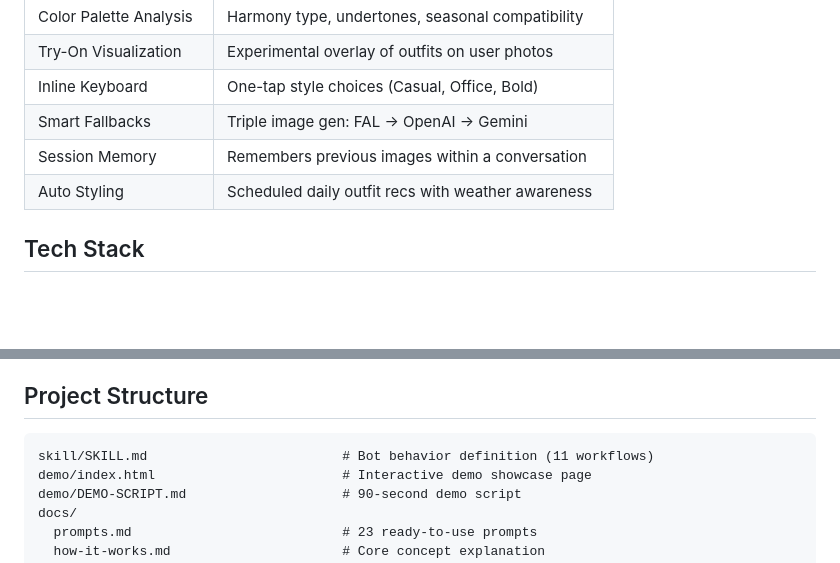
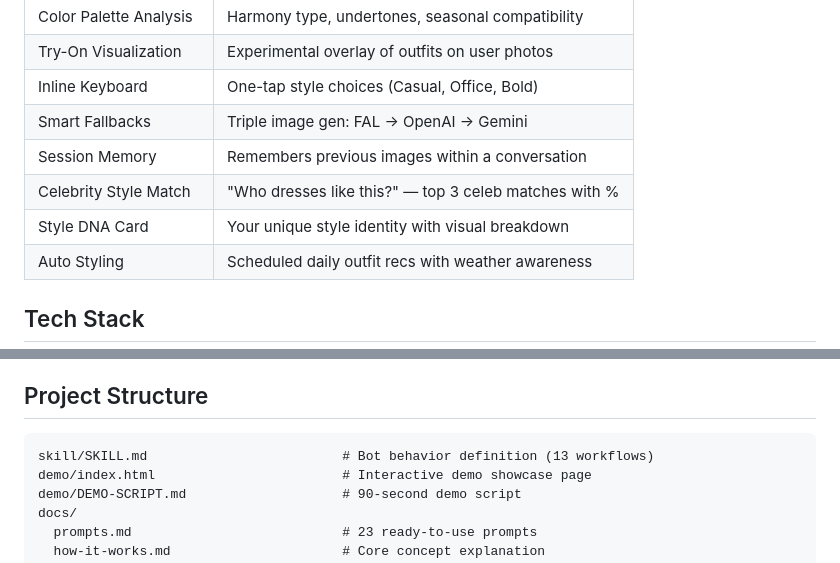
Before and after one commit to ch3ronsa/Stylish-hermes, a Markdown page: README.md, 2 parts joined by grey strips. Rendered like a GitHub page; blank space fills up the shorter version.

````diff
--- a/README.md
+++ b/README.md
@@ -34,6 +34,8 @@ Stylish Hermes **translates** inspiration into action:
 | Inline Keyboard | One-tap style choices (Casual, Office, Bold) |
 | Smart Fallbacks | Triple image gen: FAL -> OpenAI -> Gemini |
 | Session Memory | Remembers previous images within a conversation |
+| Celebrity Style Match | "Who dresses like this?" — top 3 celeb matches with % |
+| Style DNA Card | Your unique style identity with visual breakdown |
 | Auto Styling | Scheduled daily outfit recs with weather awareness |
 
 ## Tech Stack
@@ -92,7 +94,7 @@ At least one image generation key is needed for visual output.
 ## Project Structure
 
 ```
-skill/SKILL.md                         # Bot behavior definition (11 workflows)
+skill/SKILL.md                         # Bot behavior definition (13 workflows)
 demo/index.html                        # Interactive demo showcase page
 demo/DEMO-SCRIPT.md                    # 90-second demo script
 docs/
````
Also changed, not shown: skill/SKILL.md (+85 -0 lines).
